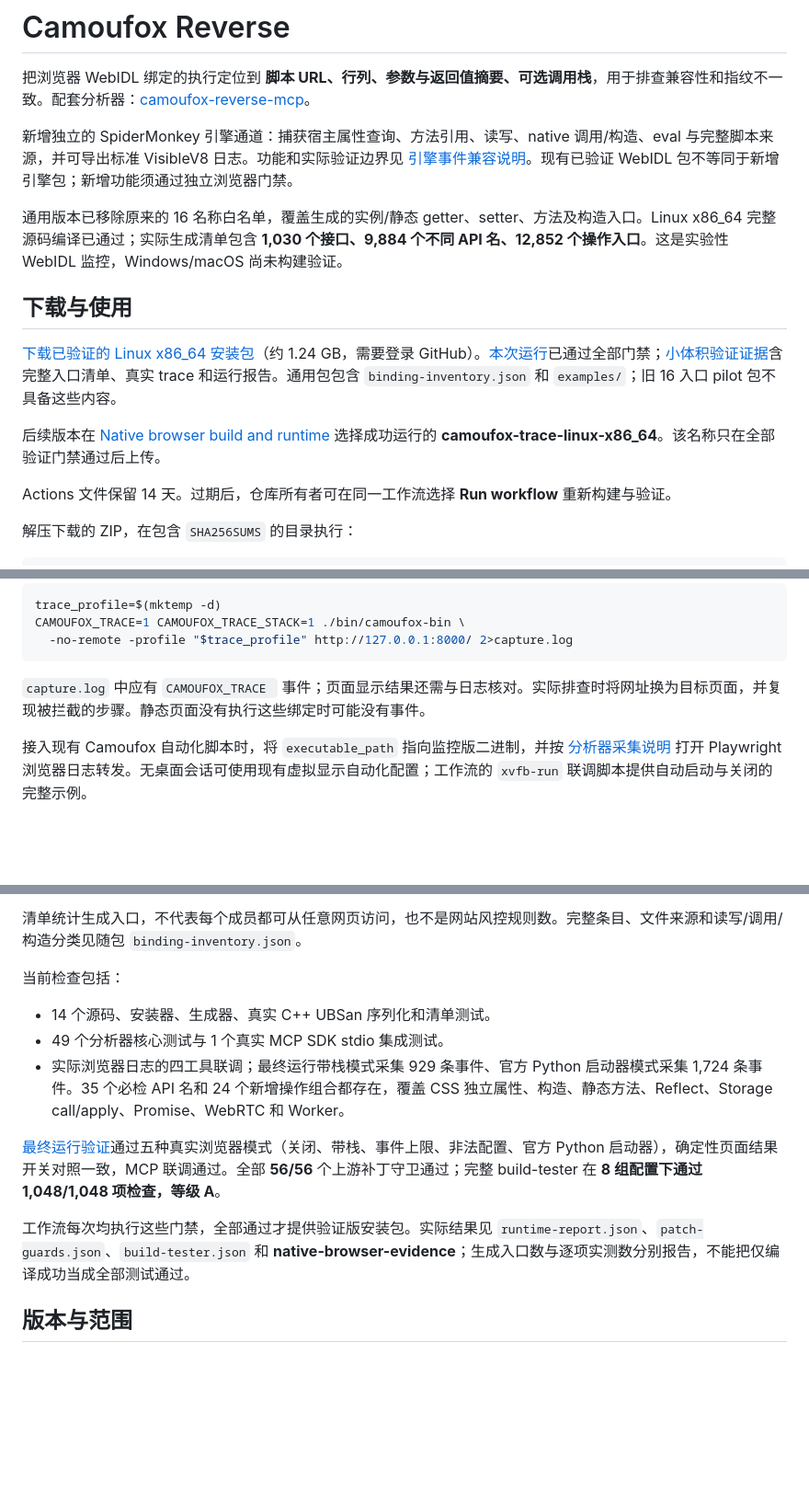
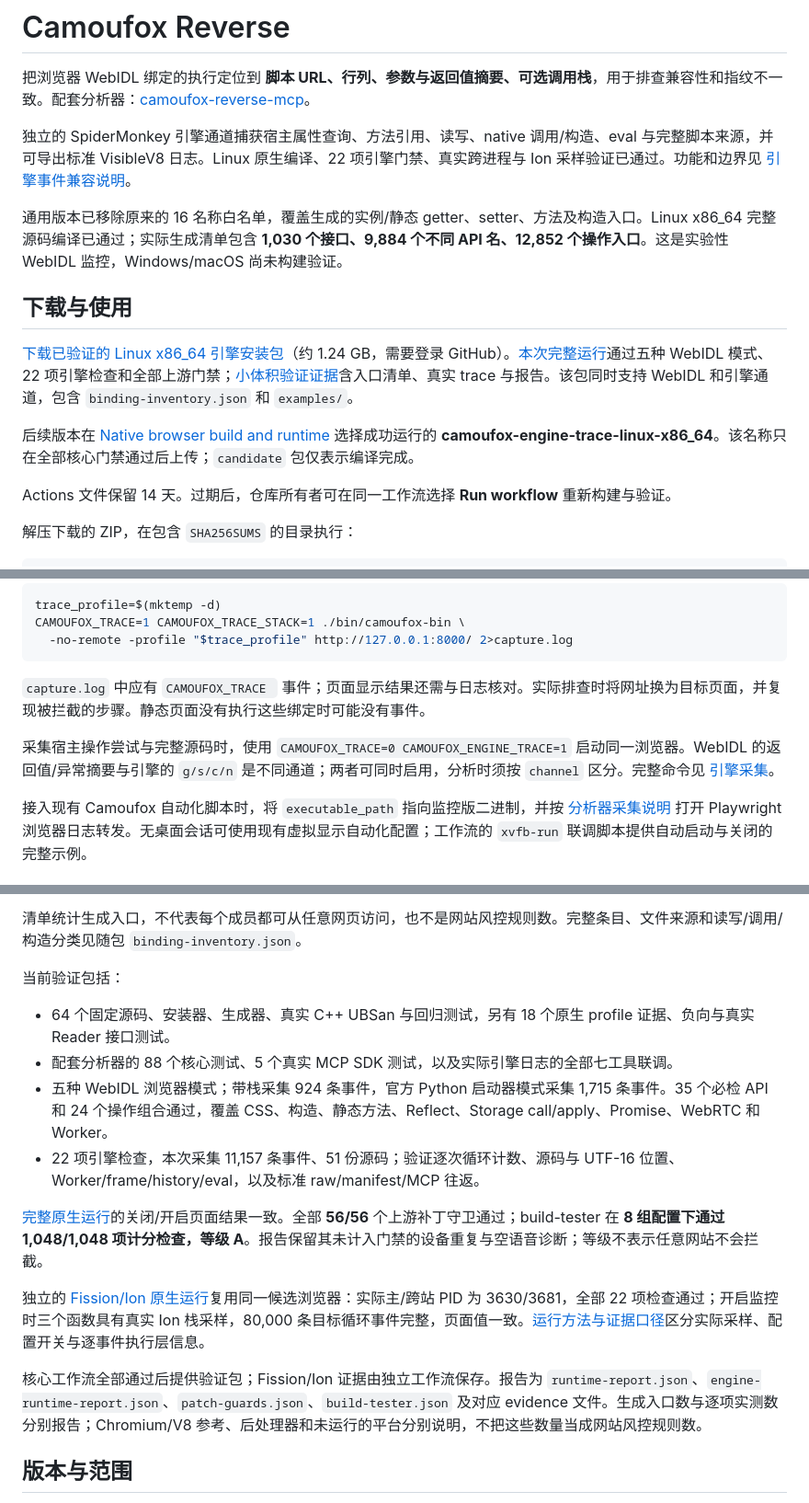
Before and after one commit to TonyChen-SH/camoufox-reverse, a Markdown page: README.md, 3 parts joined by grey strips. Shown at 92% size. Drawn GitHub-style; blank space fills up the shorter version.

Commit message:
Link the verified engine package and separate native profile evidence (#6)

```diff
--- a/README.md
+++ b/README.md
@@ -2,15 +2,15 @@
 
 把浏览器 WebIDL 绑定的执行定位到 **脚本 URL、行列、参数与返回值摘要、可选调用栈**，用于排查兼容性和指纹不一致。配套分析器：[camoufox-reverse-mcp](https://github.com/TonyChen-SH/camoufox-reverse-mcp)。
 
-新增独立的 SpiderMonkey 引擎通道：捕获宿主属性查询、方法引用、读写、native 调用/构造、eval 与完整脚本来源，并可导出标准 VisibleV8 日志。功能和实际验证边界见 [引擎事件兼容说明](docs/visiblev8.md)。现有已验证 WebIDL 包不等同于新增引擎包；新增功能须通过独立浏览器门禁。
+独立的 SpiderMonkey 引擎通道捕获宿主属性查询、方法引用、读写、native 调用/构造、eval 与完整脚本来源，并可导出标准 VisibleV8 日志。Linux 原生编译、22 项引擎门禁、真实跨进程与 Ion 采样验证已通过。功能和边界见 [引擎事件兼容说明](docs/visiblev8.md)。
 
 通用版本已移除原来的 16 名称白名单，覆盖生成的实例/静态 getter、setter、方法及构造入口。Linux x86_64 完整源码编译已通过；实际生成清单包含 **1,030 个接口、9,884 个不同 API 名、12,852 个操作入口**。这是实验性 WebIDL 监控，Windows/macOS 尚未构建验证。
 
 ## 下载与使用
 
-[下载已验证的 Linux x86_64 安装包](https://github.com/TonyChen-SH/camoufox-reverse/actions/runs/41001689611/artifacts/12954283249)（约 1.24 GB，需要登录 GitHub）。[本次运行](https://github.com/TonyChen-SH/camoufox-reverse/actions/runs/41001689611)已通过全部门禁；[小体积验证证据](https://github.com/TonyChen-SH/camoufox-reverse/actions/runs/41001689611/artifacts/12954542329)含完整入口清单、真实 trace 和运行报告。通用包包含 `binding-inventory.json` 和 `examples/`；旧 16 入口 pilot 包不具备这些内容。
+[下载已验证的 Linux x86_64 引擎安装包](https://github.com/TonyChen-SH/camoufox-reverse/actions/runs/41064733272/artifacts/12984328007)（约 1.24 GB，需要登录 GitHub）。[本次完整运行](https://github.com/TonyChen-SH/camoufox-reverse/actions/runs/41064733272)通过五种 WebIDL 模式、22 项引擎检查和全部上游门禁；[小体积验证证据](https://github.com/TonyChen-SH/camoufox-reverse/actions/runs/41064733272/artifacts/12983923464)含入口清单、真实 trace 与报告。该包同时支持 WebIDL 和引擎通道，包含 `binding-inventory.json` 和 `examples/`。
 
-后续版本在 [Native browser build and runtime](https://github.com/TonyChen-SH/camoufox-reverse/actions/workflows/native-browser.yml) 选择成功运行的 **camoufox-trace-linux-x86_64**。该名称只在全部验证门禁通过后上传。
+后续版本在 [Native browser build and runtime](https://github.com/TonyChen-SH/camoufox-reverse/actions/workflows/native-browser.yml) 选择成功运行的 **camoufox-engine-trace-linux-x86_64**。该名称只在全部核心门禁通过后上传；`candidate` 包仅表示编译完成。
 
 Actions 文件保留 14 天。过期后，仓库所有者可在同一工作流选择 **Run workflow** 重新构建与验证。
 
@@ -39,6 +39,8 @@ CAMOUFOX_TRACE=1 CAMOUFOX_TRACE_STACK=1 ./bin/camoufox-bin \
 
 `capture.log` 中应有 `CAMOUFOX_TRACE ` 事件；页面显示结果还需与日志核对。实际排查时将网址换为目标页面，并复现被拦截的步骤。静态页面没有执行这些绑定时可能没有事件。
 
+采集宿主操作尝试与完整源码时，使用 `CAMOUFOX_TRACE=0 CAMOUFOX_ENGINE_TRACE=1` 启动同一浏览器。WebIDL 的返回值/异常摘要与引擎的 `g/s/c/n` 是不同通道；两者可同时启用，分析时须按 `channel` 区分。完整命令见 [引擎采集](docs/visiblev8.md#开启和采集)。
+
 接入现有 Camoufox 自动化脚本时，将 `executable_path` 指向监控版二进制，并按 [分析器采集说明](https://github.com/TonyChen-SH/camoufox-reverse-mcp#采集) 打开 Playwright 浏览器日志转发。无桌面会话可使用现有虚拟显示自动化配置；工作流的 `xvfb-run` 联调脚本提供自动启动与关闭的完整示例。
 
 ## 验证与覆盖数量
@@ -56,15 +58,18 @@ CAMOUFOX_TRACE=1 CAMOUFOX_TRACE_STACK=1 ./bin/camoufox-bin \
 
 清单统计生成入口，不代表每个成员都可从任意网页访问，也不是网站风控规则数。完整条目、文件来源和读写/调用/构造分类见随包 `binding-inventory.json`。
 
-当前检查包括：
+当前验证包括：
 
-- 14 个源码、安装器、生成器、真实 C++ UBSan 序列化和清单测试。
-- 49 个分析器核心测试与 1 个真实 MCP SDK stdio 集成测试。
-- 实际浏览器日志的四工具联调；最终运行带栈模式采集 929 条事件、官方 Python 启动器模式采集 1,724 条事件。35 个必检 API 名和 24 个新增操作组合都存在，覆盖 CSS 独立属性、构造、静态方法、Reflect、Storage call/apply、Promise、WebRTC 和 Worker。
+- 64 个固定源码、安装器、生成器、真实 C++ UBSan 与回归测试，另有 18 个原生 profile 证据、负向与真实 Reader 接口测试。
+- 配套分析器的 88 个核心测试、5 个真实 MCP SDK 测试，以及实际引擎日志的全部七工具联调。
+- 五种 WebIDL 浏览器模式；带栈采集 924 条事件，官方 Python 启动器模式采集 1,715 条事件。35 个必检 API 和 24 个操作组合通过，覆盖 CSS、构造、静态方法、Reflect、Storage call/apply、Promise、WebRTC 和 Worker。
+- 22 项引擎检查，本次采集 11,157 条事件、51 份源码；验证逐次循环计数、源码与 UTF-16 位置、Worker/frame/history/eval，以及标准 raw/manifest/MCP 往返。
 
-[最终运行验证](https://github.com/TonyChen-SH/camoufox-reverse/actions/runs/41001689611/job/123887611590)通过五种真实浏览器模式（关闭、带栈、事件上限、非法配置、官方 Python 启动器），确定性页面结果开关对照一致，MCP 联调通过。全部 **56/56** 个上游补丁守卫通过；完整 build-tester 在 **8 组配置下通过 1,048/1,048 项检查，等级 A**。
+[完整原生运行](https://github.com/TonyChen-SH/camoufox-reverse/actions/runs/41064733272/job/124102747169)的关闭/开启页面结果一致。全部 **56/56** 个上游补丁守卫通过；build-tester 在 **8 组配置下通过 1,048/1,048 项计分检查，等级 A**。报告保留其未计入门禁的设备重复与空语音诊断；等级不表示任意网站不会拦截。
 
-工作流每次均执行这些门禁，全部通过才提供验证版安装包。实际结果见 `runtime-report.json`、`patch-guards.json`、`build-tester.json` 和 **native-browser-evidence**；生成入口数与逐项实测数分别报告，不能把仅编译成功当成全部测试通过。
+独立的 [Fission/Ion 原生运行](https://github.com/TonyChen-SH/camoufox-reverse/actions/runs/41069021017)复用同一候选浏览器：实际主/跨站 PID 为 3630/3681，全部 22 项检查通过；开启监控时三个函数具有真实 Ion 栈采样，80,000 条目标循环事件完整，页面值一致。[运行方法与证据口径](runtime-profiles/README.md)区分实际采样、配置开关与逐事件执行层信息。
+
+核心工作流全部通过后提供验证包；Fission/Ion 证据由独立工作流保存。报告为 `runtime-report.json`、`engine-runtime-report.json`、`patch-guards.json`、`build-tester.json` 及对应 evidence 文件。生成入口数与逐项实测数分别报告；Chromium/V8 参考、后处理器和未运行的平台分别说明，不把这些数量当成网站风控规则数。
 
 ## 版本与范围
 
```
Also changed, not shown: docs/visiblev8.md (+3 -1 lines).
